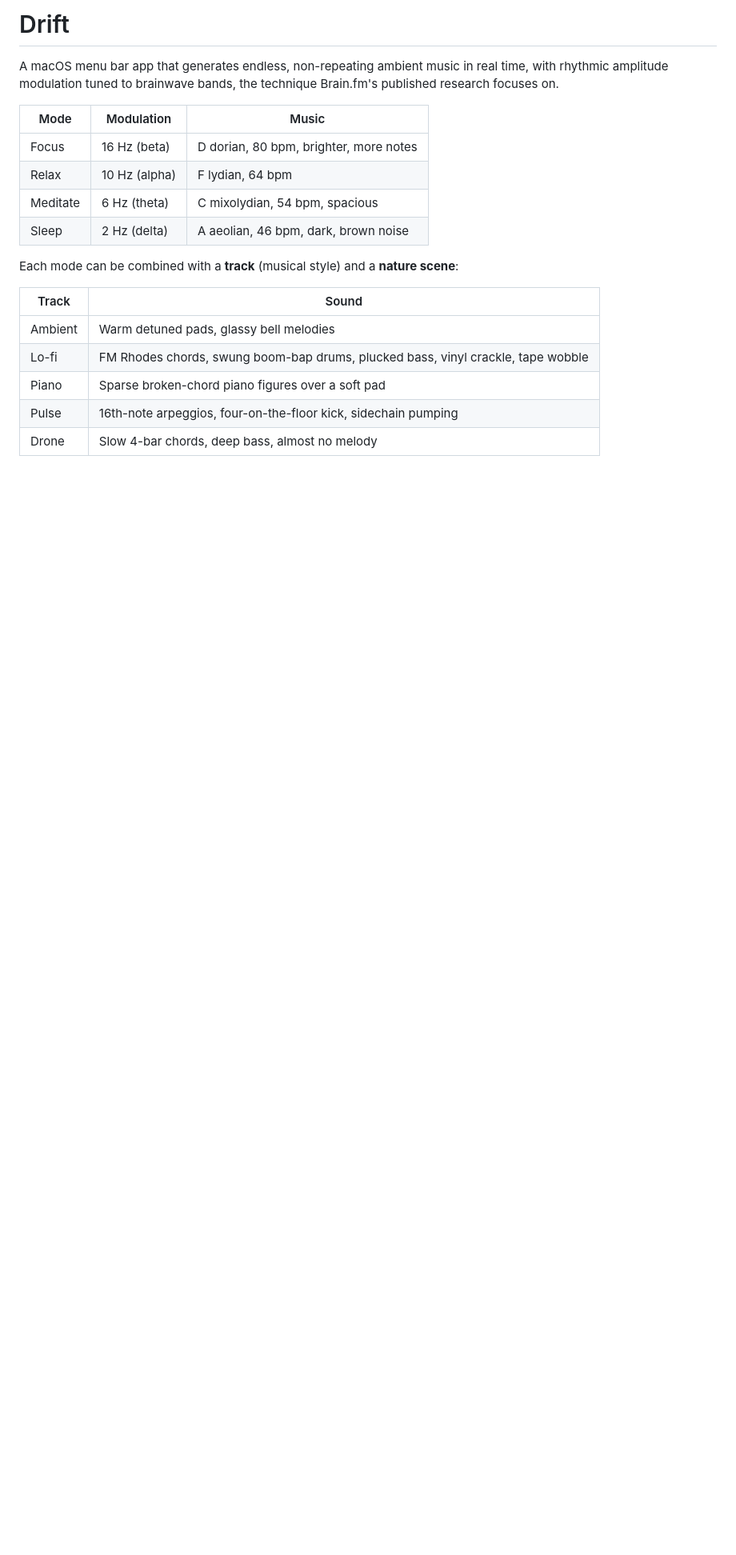
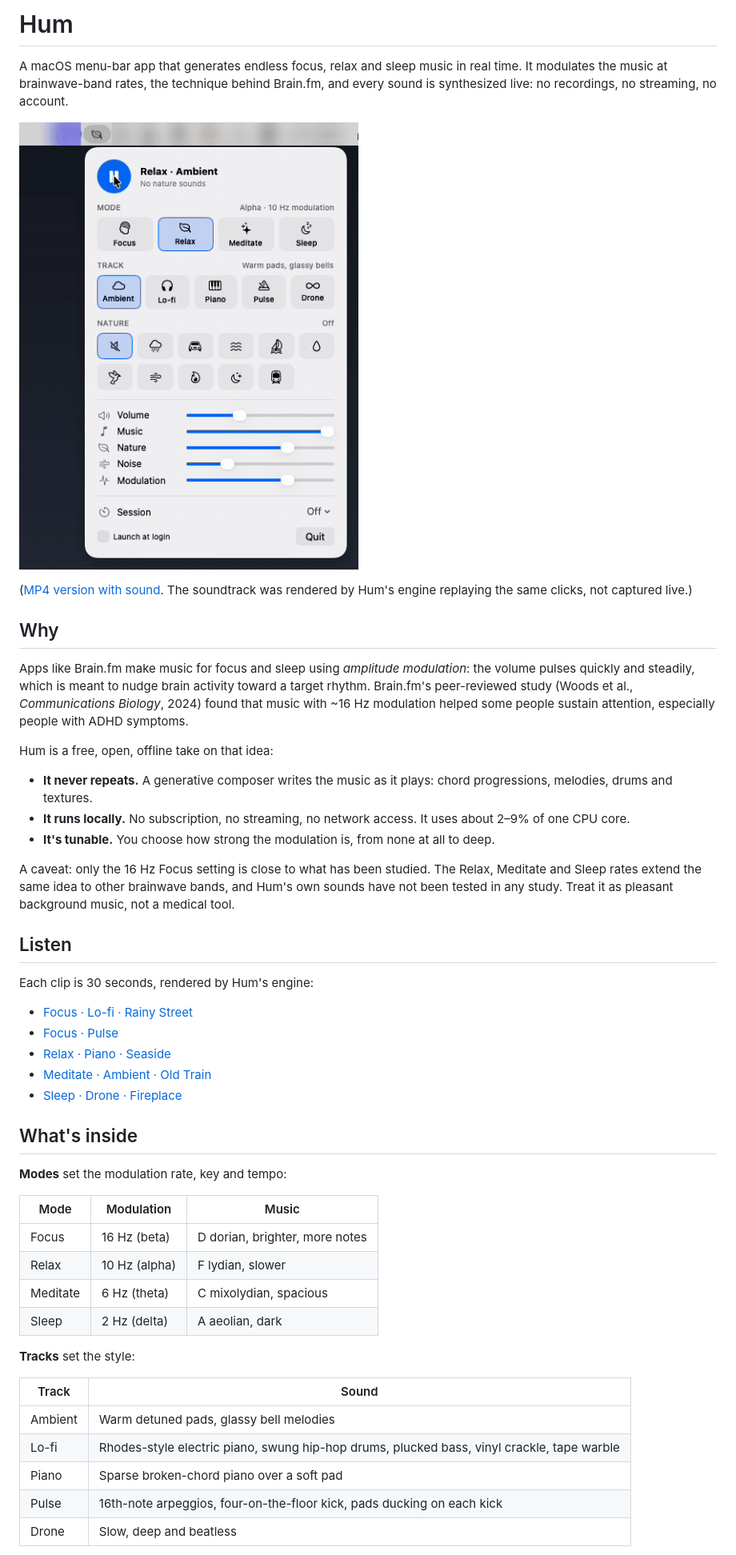
Before and after one commit to boyanangelov/hum, a Markdown page: README.md, the part around one of its changes. Shown at 80% size. Drawn GitHub-style; pictures changed too: docs/menu-demo.gif (added); blank space fills up the shorter version.

```diff
--- a/README.md
+++ b/README.md
@@ -1,23 +1,51 @@
-# Drift
+# Hum
 
-A macOS menu bar app that generates endless, non-repeating ambient music in real time,
-with rhythmic amplitude modulation tuned to brainwave bands, the technique Brain.fm's
-published research focuses on.
+A macOS menu-bar app that generates endless focus, relax and sleep music in real time. It modulates the music at brainwave-band rates, the technique behind Brain.fm, and every sound is synthesized live: no recordings, no streaming, no account.
+
+![Switching modes, tracks and nature sounds from the menu bar](docs/menu-demo.gif)
+
+([MP4 version with sound](docs/menu-demo.mp4). The soundtrack was rendered by Hum's engine replaying the same clicks, not captured live.)
+
+## Why
+
+Apps like Brain.fm make music for focus and sleep using *amplitude modulation*: the volume pulses quickly and steadily, which is meant to nudge brain activity toward a target rhythm. Brain.fm's peer-reviewed study (Woods et al., *Communications Biology*, 2024) found that music with ~16 Hz modulation helped some people sustain attention, especially people with ADHD symptoms.
+
+Hum is a free, open, offline take on that idea:
+
+- **It never repeats.** A generative composer writes the music as it plays: chord progressions, melodies, drums and textures.
+- **It runs locally.** No subscription, no streaming, no network access. It uses about 2–9% of one CPU core.
+- **It's tunable.** You choose how strong the modulation is, from none at all to deep.
+
+A caveat: only the 16 Hz Focus setting is close to what has been studied. The Relax, Meditate and Sleep rates extend the same idea to other brainwave bands, and Hum's own sounds have not been tested in any study. Treat it as pleasant background music, not a medical tool.
+
+## Listen
+
+Each clip is 30 seconds, rendered by Hum's engine:
+
+- [Focus · Lo-fi · Rainy Street](docs/audio/focus-lofi-rainy-street.m4a)
+- [Focus · Pulse](docs/audio/focus-pulse.m4a)
+- [Relax · Piano · Seaside](docs/audio/relax-piano-seaside.m4a)
+- [Meditate · Ambient · Old Train](docs/audio/meditate-ambient-old-train.m4a)
+- [Sleep · Drone · Fireplace](docs/audio/sleep-drone-fireplace.m4a)
+
+## What's inside
+
+**Modes** set the modulation rate, key and tempo:
 
 | Mode     | Modulation      | Music                                   |
 |----------|-----------------|-----------------------------------------|
-| Focus    | 16 Hz (beta)    | D dorian, 80 bpm, brighter, more notes  |
-| Relax    | 10 Hz (alpha)   | F lydian, 64 bpm                        |
-| Meditate | 6 Hz (theta)    | C mixolydian, 54 bpm, spacious          |
-| Sleep    | 2 Hz (delta)    | A aeolian, 46 bpm, dark, brown noise    |
+| Focus    | 16 Hz (beta)    | D dorian, brighter, more notes          |
+| Relax    | 10 Hz (alpha)   | F lydian, slower                        |
+| Meditate | 6 Hz (theta)    | C mixolydian, spacious                  |
+| Sleep    | 2 Hz (delta)    | A aeolian, dark                         |
 
-Each mode can be combined with a **track** (musical style) and a **nature scene**:
+**Tracks** set the style:
 
-| Track   | Sound                                                         |
-|---------|---------------------------------------------------------------|
-| Ambient | Warm detuned pads, glassy bell melodies                       |
-| Lo-fi   | FM Rhodes chords, swung boom-bap drums, plucked bass, vinyl crackle, tape wobble |
-| Piano   | Sparse broken-chord piano figures over a soft pad             |
-| Pulse   | 16th-note arpeggios, four-on-the-floor kick, sidechain pumping |
-| Drone   | Slow 4-bar chords, deep bass, almost no melody                |
+| Track   | Sound                                                                          |
+|---------|--------------------------------------------------------------------------------|
+| Ambient | Warm detuned pads, glassy bell melodies                                        |
+| Lo-fi   | Rhodes-style electric piano, swung hip-hop drums, plucked bass, vinyl crackle, tape warble |
+| Piano   | Sparse broken-chord piano over a soft pad                                      |
+| Pulse   | 16th-note arpeggios, four-on-the-floor kick, pads ducking on each kick         |
+| Drone   | Slow, deep and beatless                                                        |
 
```
Also changed, not shown: other parts of README.md (+47 -33 lines), 23 other files.
